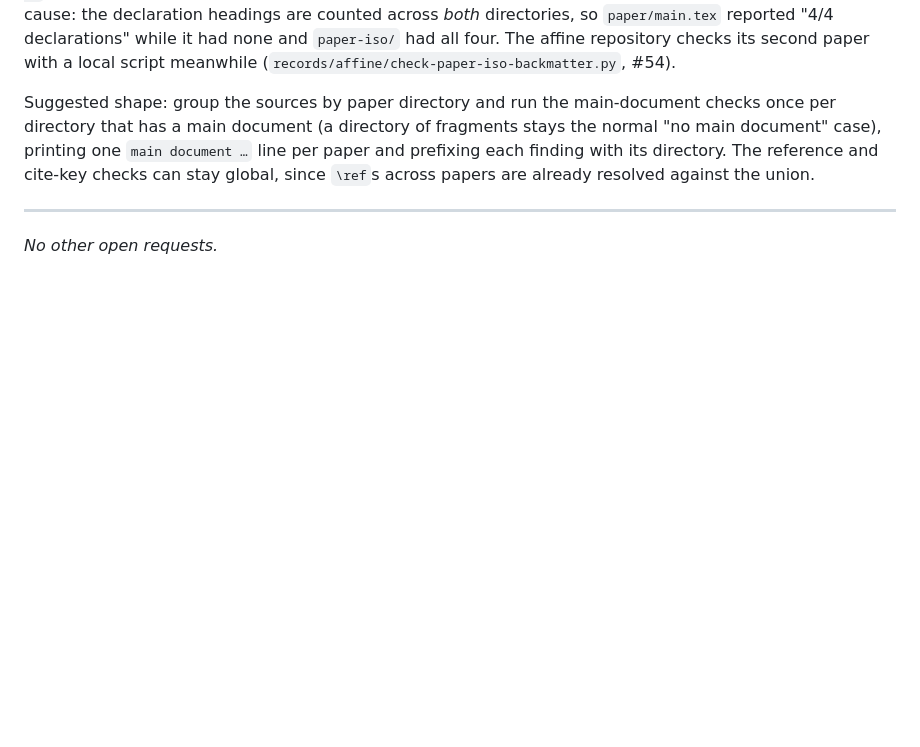
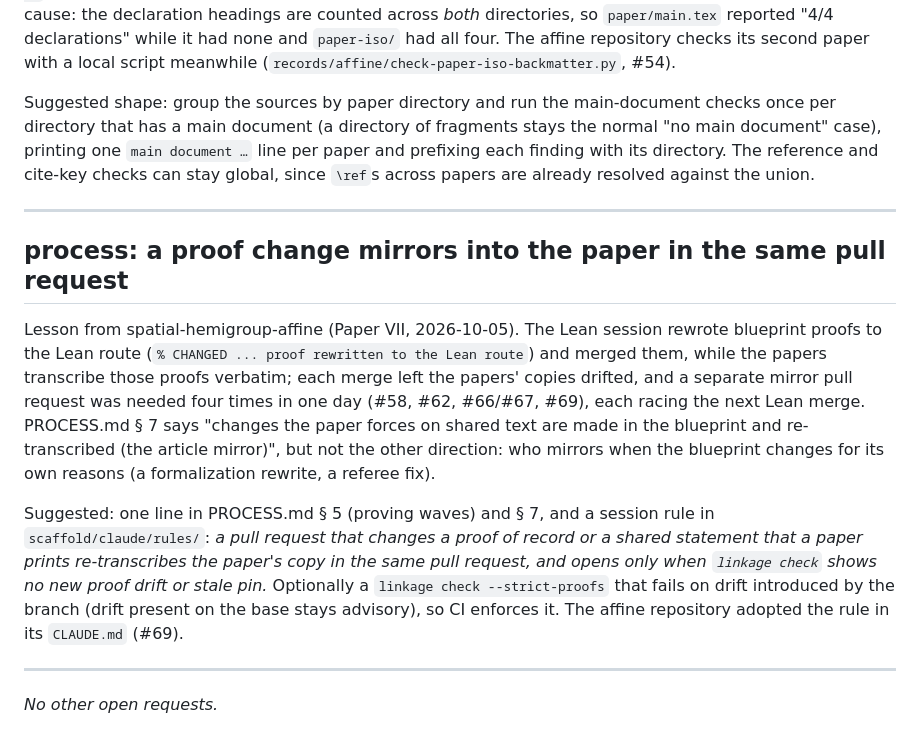
Before and after one commit to danielfagerstrom/article-kit, a Markdown page: WISHLIST.md, the part around the change. GitHub-like rendering; blank space fills up the shorter version.

Commit message:
WISHLIST (process): a proof change mirrors into the paper in the same pull request (from spatial-hemigroup-affine #69)
Co-Authored-By: Claude Opus 5.5 <noreply@anthropic.com>

```diff
--- a/WISHLIST.md
+++ b/WISHLIST.md
@@ -122,4 +122,23 @@ against the union.
 
 ---
 
+## process: a proof change mirrors into the paper in the same pull request
+
+Lesson from spatial-hemigroup-affine (Paper VII, 2026-10-05). The Lean session rewrote blueprint proofs
+to the Lean route (`% CHANGED ... proof rewritten to the Lean route`) and merged them, while the papers
+transcribe those proofs verbatim; each merge left the papers' copies drifted, and a separate mirror pull
+request was needed four times in one day (#58, #62, #66/#67, #69), each racing the next Lean merge.
+PROCESS.md § 7 says "changes the paper forces on shared text are made in the blueprint and
+re-transcribed (the article mirror)", but not the other direction: who mirrors when the blueprint
+changes for its own reasons (a formalization rewrite, a referee fix).
+
+Suggested: one line in PROCESS.md § 5 (proving waves) and § 7, and a session rule in
+`scaffold/claude/rules/`: *a pull request that changes a proof of record or a shared statement that a
+paper prints re-transcribes the paper's copy in the same pull request, and opens only when `linkage
+check` shows no new proof drift or stale pin.* Optionally a `linkage check --strict-proofs` that fails
+on drift introduced by the branch (drift present on the base stays advisory), so CI enforces it. The
+affine repository adopted the rule in its `CLAUDE.md` (#69).
+
+---
+
 *No other open requests.*
```
